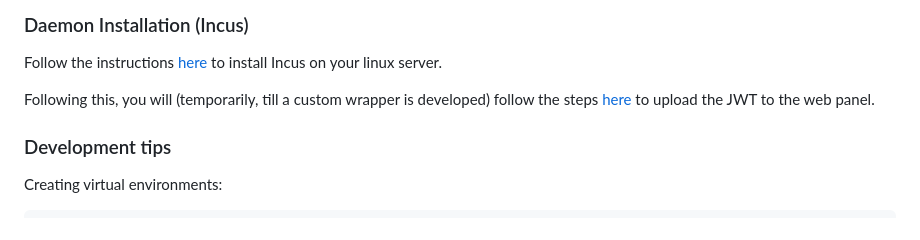
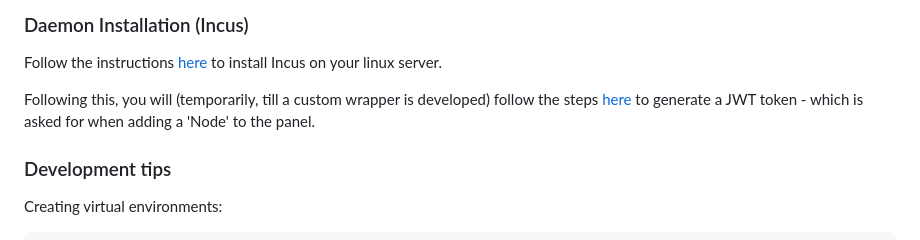
Before and after one commit to Daftscientist/project-1, a Markdown page: README.md, the part around the change. Rendered like a GitHub page.

Commit message:
quick addition

```diff
--- a/README.md
+++ b/README.md
@@ -94,7 +94,7 @@ Use `ctrl+c` to stop the backend running.
 ### Daemon Installation (Incus)
 Follow the instructions [here](https://linuxcontainers.org/incus/docs/main/installing/#installing) to install Incus on your linux server.
 
-Following this, you will (temporarily, till a custom wrapper is developed) follow the steps [here](https://linuxcontainers.org/incus/docs/main/authentication/#using-json-web-token-jwt-to-perform-tls-authentication) to upload the JWT to the web panel.
+Following this, you will (temporarily, till a custom wrapper is developed) follow the steps [here](https://linuxcontainers.org/incus/docs/main/authentication/#using-json-web-token-jwt-to-perform-tls-authentication) to generate a JWT token - which is asked for when adding a 'Node' to the panel.
 
 ### Development tips
 
```
